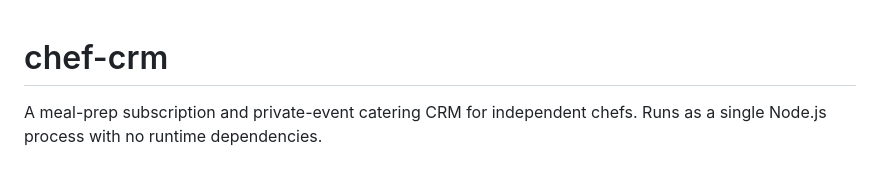
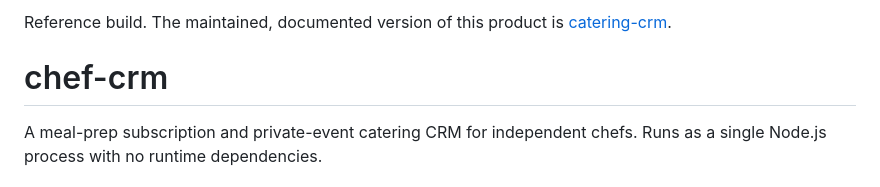
Before and after one commit to DimeDataCloud/chef-crm, a Markdown page: README.md, the part around the change. Rendered like a GitHub page.

Commit message:
docs: point to maintained catering-crm build (#2)
Co-authored-by: Claude Haiku 5.5 <noreply@anthropic.com>

```diff
--- a/README.md
+++ b/README.md
@@ -1,3 +1,5 @@
+Reference build. The maintained, documented version of this product is [catering-crm](https://github.com/DimeDataCloud/catering-crm).
+
 # chef-crm
 
 A meal-prep subscription and private-event catering CRM for independent chefs. Runs as a single Node.js process with no runtime dependencies.
```
